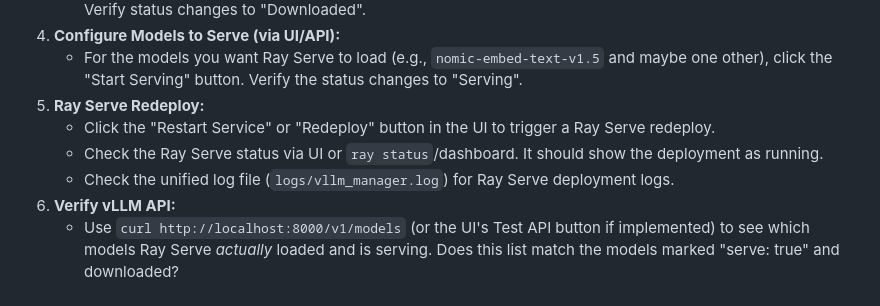
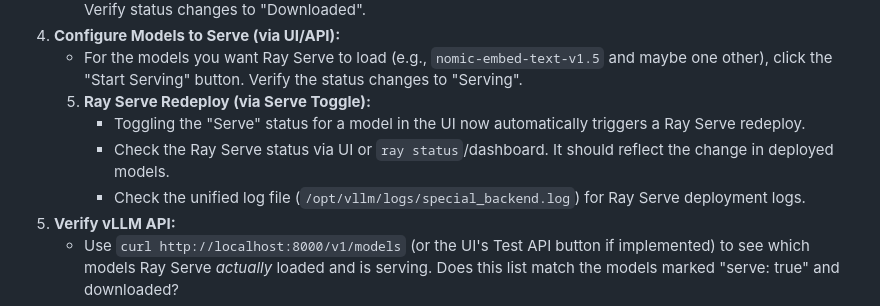
Before and after one commit to nickk024/vllm_manager, a Markdown page: TODO_and_TESTING.md, the part around the change printed below. Rendered like a GitHub page.

```diff
--- a/TODO_and_TESTING.md
+++ b/TODO_and_TESTING.md
@@ -39,10 +50,10 @@ This document outlines remaining tasks and suggestions for testing the vLLM mana
     *   Use the "Download" button for each newly added model. Monitor logs for download progress/completion. Verify status changes to "Downloaded".
 4.  **Configure Models to Serve (via UI/API):**
     *   For the models you want Ray Serve to load (e.g., `nomic-embed-text-v1.5` and maybe one other), click the "Start Serving" button. Verify the status changes to "Serving".
-5.  **Ray Serve Redeploy:**
-    *   Click the "Restart Service" or "Redeploy" button in the UI to trigger a Ray Serve redeploy.
-    *   Check the Ray Serve status via UI or `ray status`/dashboard. It should show the deployment as running.
-    *   Check the unified log file (`logs/vllm_manager.log`) for Ray Serve deployment logs.
+    5.  **Ray Serve Redeploy (via Serve Toggle):**
+        *   Toggling the "Serve" status for a model in the UI now automatically triggers a Ray Serve redeploy.
+        *   Check the Ray Serve status via UI or `ray status`/dashboard. It should reflect the change in deployed models.
+        *   Check the unified log file (`/opt/vllm/logs/special_backend.log`) for Ray Serve deployment logs.
 6.  **Verify vLLM API:**
     *   Use `curl http://localhost:8000/v1/models` (or the UI's Test API button if implemented) to see which models Ray Serve *actually* loaded and is serving. Does this list match the models marked "serve: true" and downloaded?
 7.  **OpenWebUI Integration:**
```
Also changed, not shown: other parts of TODO_and_TESTING.md (+33 -22 lines).
